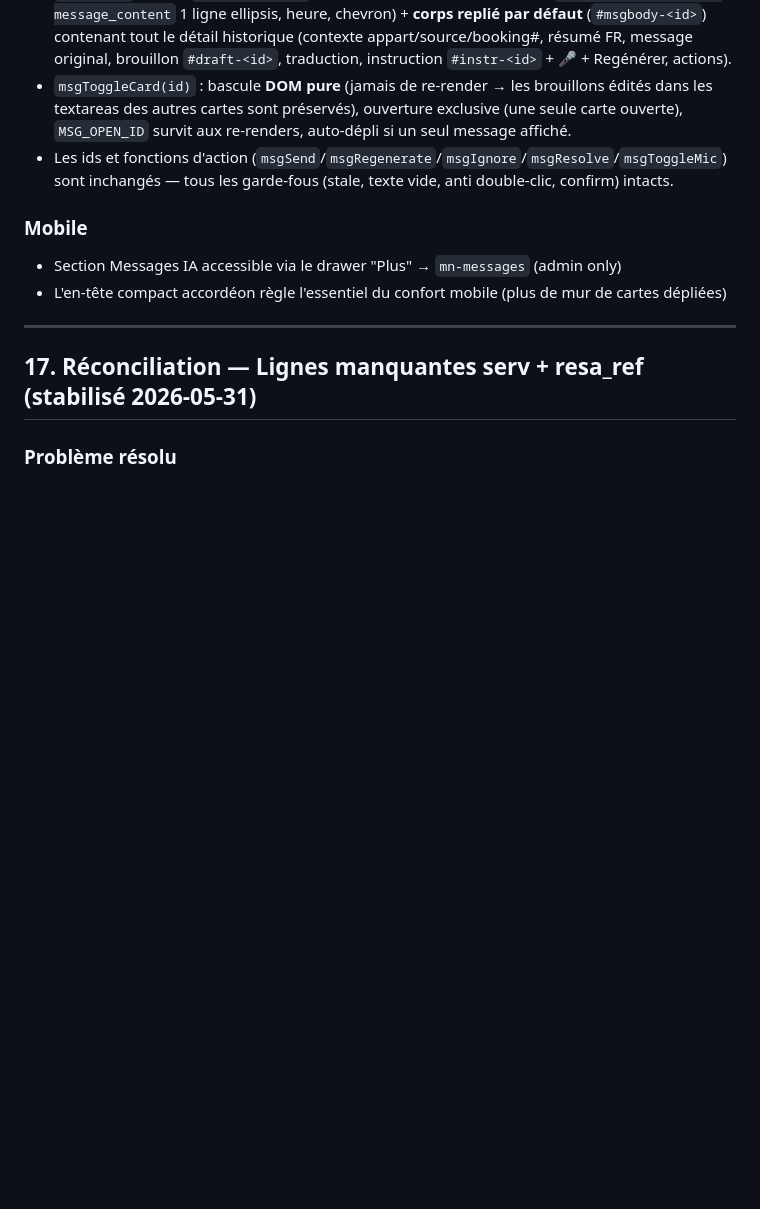
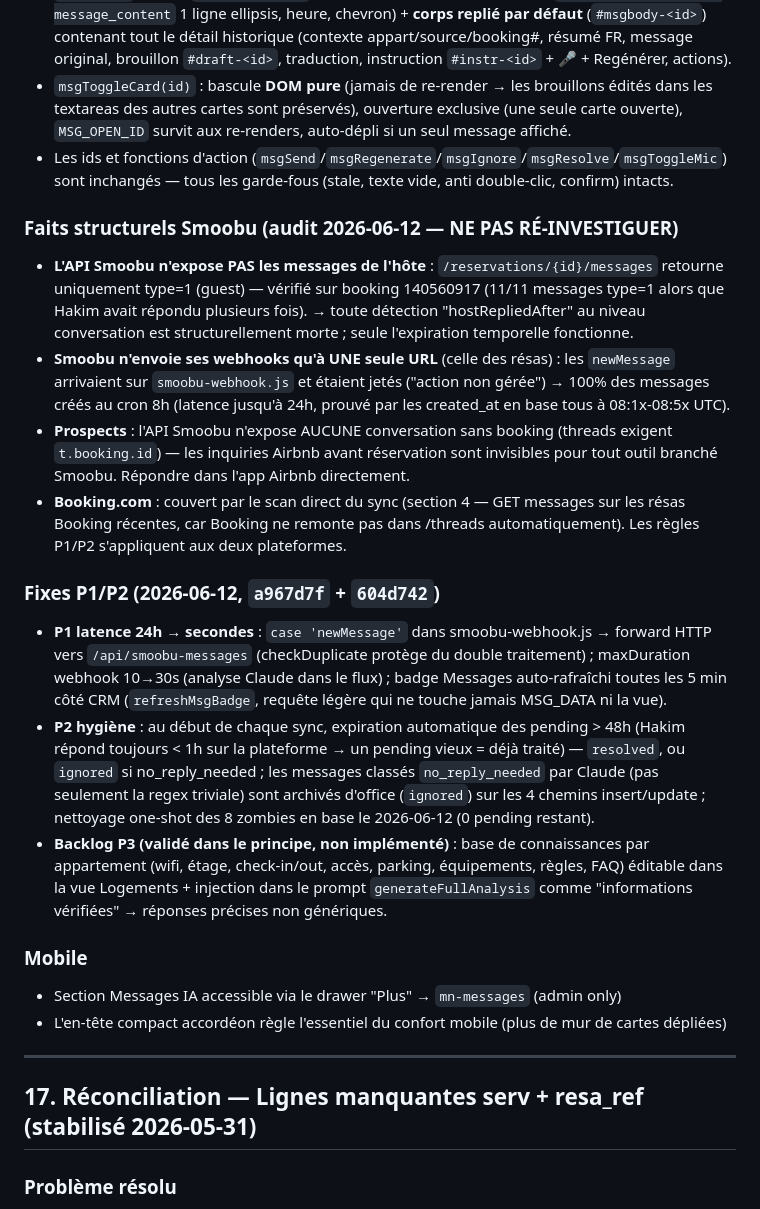
Before and after one commit to hakimharrasse-dot/nex-estate-crm, a Markdown page: CLAUDE.md, the part around the change. GitHub-like rendering; blank space fills up the shorter version.

Commit message:
docs: faits structurels Smoobu (messages hote invisibles, webhook URL unique, prospects hors API) + fixes P1/P2 + backlog P3 base de connaissances

```diff
--- a/CLAUDE.md
+++ b/CLAUDE.md
@@ -1099,6 +1099,17 @@ Classifications possibles :
 - `msgToggleCard(id)` : bascule **DOM pure** (jamais de re-render → les brouillons édités dans les textareas des autres cartes sont préservés), ouverture exclusive (une seule carte ouverte), `MSG_OPEN_ID` survit aux re-renders, auto-dépli si un seul message affiché.
 - Les ids et fonctions d'action (`msgSend`/`msgRegenerate`/`msgIgnore`/`msgResolve`/`msgToggleMic`) sont inchangés — tous les garde-fous (stale, texte vide, anti double-clic, confirm) intacts.
 
+### Faits structurels Smoobu (audit 2026-06-12 — NE PAS RÉ-INVESTIGUER)
+- **L'API Smoobu n'expose PAS les messages de l'hôte** : `/reservations/{id}/messages` retourne uniquement type=1 (guest) — vérifié sur booking 140560917 (11/11 messages type=1 alors que Hakim avait répondu plusieurs fois). → toute détection "hostRepliedAfter" au niveau conversation est structurellement morte ; seule l'expiration temporelle fonctionne.
+- **Smoobu n'envoie ses webhooks qu'à UNE seule URL** (celle des résas) : les `newMessage` arrivaient sur `smoobu-webhook.js` et étaient jetés ("action non gérée") → 100% des messages créés au cron 8h (latence jusqu'à 24h, prouvé par les created_at en base tous à 08:1x-08:5x UTC).
+- **Prospects** : l'API Smoobu n'expose AUCUNE conversation sans booking (threads exigent `t.booking.id`) — les inquiries Airbnb avant réservation sont invisibles pour tout outil branché Smoobu. Répondre dans l'app Airbnb directement.
+- **Booking.com** : couvert par le scan direct du sync (section 4 — GET messages sur les résas Booking récentes, car Booking ne remonte pas dans /threads automatiquement). Les règles P1/P2 s'appliquent aux deux plateformes.
+
+### Fixes P1/P2 (2026-06-12, `a967d7f` + `604d742`)
+- **P1 latence 24h → secondes** : `case 'newMessage'` dans smoobu-webhook.js → forward HTTP vers `/api/smoobu-messages` (checkDuplicate protège du double traitement) ; maxDuration webhook 10→30s (analyse Claude dans le flux) ; badge Messages auto-rafraîchi toutes les 5 min côté CRM (`refreshMsgBadge`, requête légère qui ne touche jamais MSG_DATA ni la vue).
+- **P2 hygiène** : au début de chaque sync, expiration automatique des pending > 48h (Hakim répond toujours < 1h sur la plateforme → un pending vieux = déjà traité) — `resolved`, ou `ignored` si no_reply_needed ; les messages classés `no_reply_needed` par Claude (pas seulement la regex triviale) sont archivés d'office (`ignored`) sur les 4 chemins insert/update ; nettoyage one-shot des 8 zombies en base le 2026-06-12 (0 pending restant).
+- **Backlog P3 (validé dans le principe, non implémenté)** : base de connaissances par appartement (wifi, étage, check-in/out, accès, parking, équipements, règles, FAQ) éditable dans la vue Logements + injection dans le prompt `generateFullAnalysis` comme "informations vérifiées" → réponses précises non génériques.
+
 ### Mobile
 - Section Messages IA accessible via le drawer "Plus" → `mn-messages` (admin only)
 - L'en-tête compact accordéon règle l'essentiel du confort mobile (plus de mur de cartes dépliées)
```
